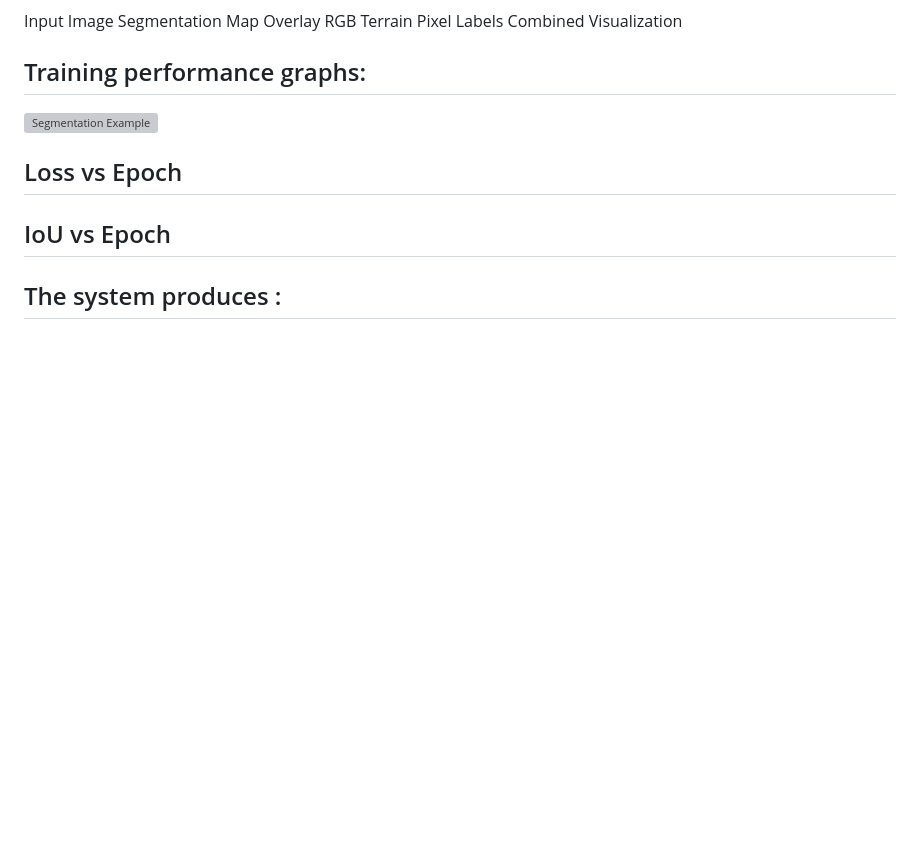
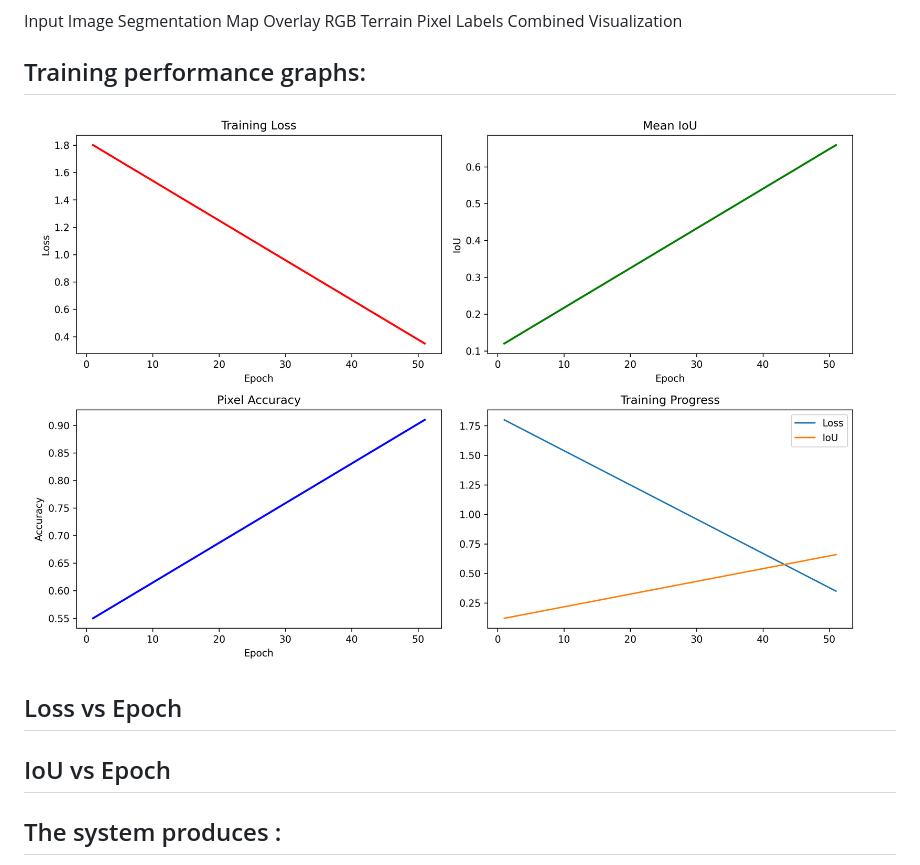
Before and after one commit to gravity-1001/algoforge, a Markdown page: README.md, the part around the change. Drawn GitHub-style; blank space fills up the shorter version; grey boxes are pictures that could not be loaded.

Commit message:
Fix image path for training performance graphs

```diff
--- a/README.md
+++ b/README.md
@@ -111,7 +111,7 @@ Example segmentation output :
 Input Image	Segmentation Map	Overlay
 RGB Terrain	Pixel Labels	Combined Visualization
 ## Training performance graphs:
-![Segmentation Example](results/train_graphs.png)
+![Segmentation Example](results/training_graphs.png)
 ## Loss vs Epoch
 ## IoU vs Epoch
 
```
